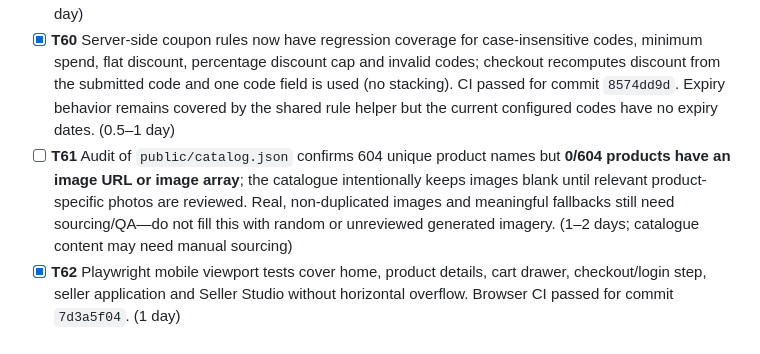
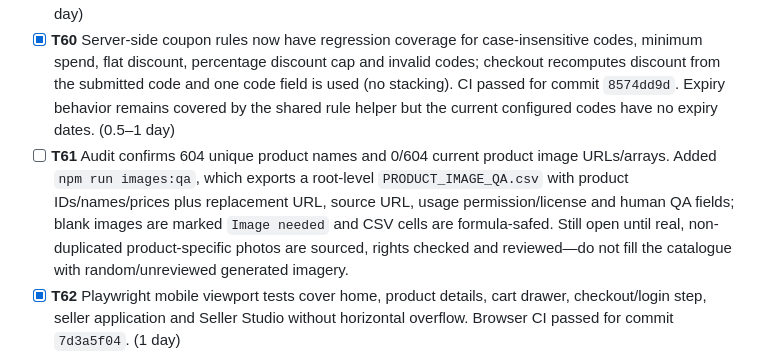
Before and after one commit to jananisr2020/Threadly, a Markdown page: threadly-v2/JUNO_V1_BACKLOG.md, the part around the change. Rendered like a GitHub page.

Commit message:
docs: add product image QA workflow to remaining task

```diff
--- a/threadly-v2/JUNO_V1_BACKLOG.md
+++ b/threadly-v2/JUNO_V1_BACKLOG.md
@@ -86,7 +86,7 @@ Target: a launchable accessories marketplace inspired by the common shopping fea
 - [x] **T58** Playwright verifies comparison is capped at three products and the comparison table includes selected product names, price, MRP/discount, rating, sizes/colors and stock. Browser CI passed for commit `6ae64701`. (0.5 day)
 - [x] **T59** Product detail related-item rails are built from live catalogue objects, and Playwright verifies the Recently viewed rail shows the exact product opened after consented local storage and a reload. Browser tests passed: https://github.com/jananisr2020/Threadly/actions/runs/39791808258. (0.5–1 day)
 - [x] **T60** Server-side coupon rules now have regression coverage for case-insensitive codes, minimum spend, flat discount, percentage discount cap and invalid codes; checkout recomputes discount from the submitted code and one code field is used (no stacking). CI passed for commit `8574dd9d`. Expiry behavior remains covered by the shared rule helper but the current configured codes have no expiry dates. (0.5–1 day)
-- [ ] **T61** Audit of `public/catalog.json` confirms 604 unique product names but **0/604 products have an image URL or image array**; the catalogue intentionally keeps images blank until relevant product-specific photos are reviewed. Real, non-duplicated images and meaningful fallbacks still need sourcing/QA—do not fill this with random or unreviewed generated imagery. (1–2 days; catalogue content may need manual sourcing)
+- [ ] **T61** Audit confirms 604 unique product names and 0/604 current product image URLs/arrays. Added `npm run images:qa`, which exports a root-level `PRODUCT_IMAGE_QA.csv` with product IDs/names/prices plus replacement URL, source URL, usage permission/license and human QA fields; blank images are marked `Image needed` and CSV cells are formula-safed. Still open until real, non-duplicated product-specific photos are sourced, rights checked and reviewed—do not fill the catalogue with random/unreviewed generated imagery.
 - [x] **T62** Playwright mobile viewport tests cover home, product details, cart drawer, checkout/login step, seller application and Seller Studio without horizontal overflow. Browser CI passed for commit `7d3a5f04`. (1 day)
 - [x] **T63** Playwright tests check the seller application and Seller Studio at 390px width and assert no horizontal overflow. Browser CI passed for commit `7d3a5f04`. (0.5 day)
 - [ ] **T64** Manifest now declares 192px and 512px PNG icons plus the maskable Juno SVG; Playwright checks the manifest and icon URLs. Still open until the Android browser install prompt is verified on a real device. (0.5 day)
```
